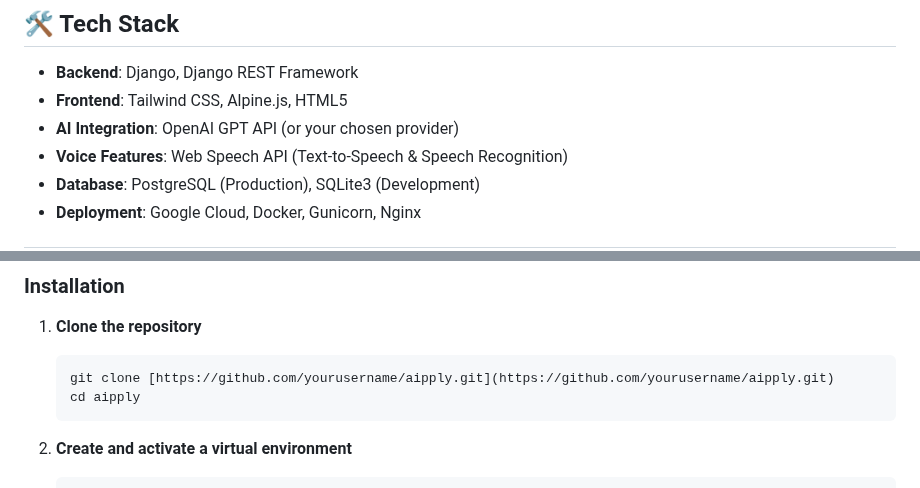
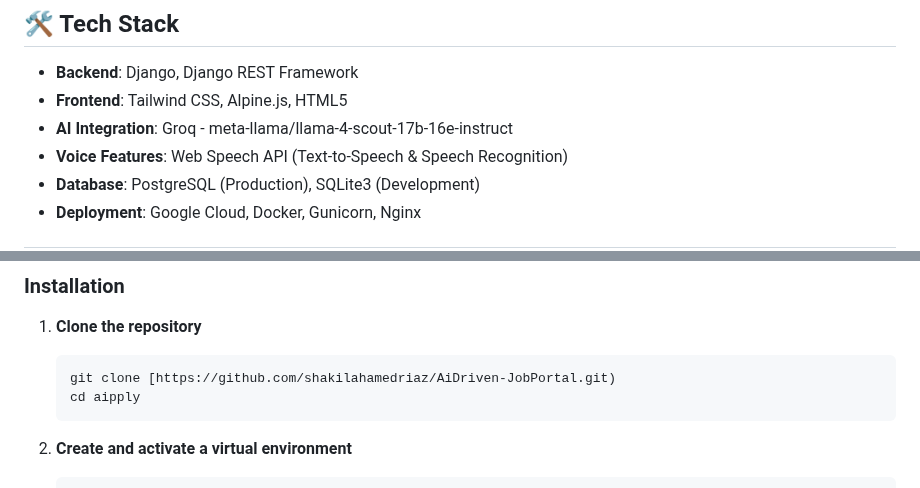
Before and after one commit to shakilahamedriaz/AiDriven-JobPortal, a Markdown page: README.md, 2 parts joined by grey strips. Drawn GitHub-style.

````diff
--- a/README.md
+++ b/README.md
@@ -76,7 +76,7 @@ Applicants can not only search for jobs using advanced filters but also practice
 
 - **Backend**: Django, Django REST Framework
 - **Frontend**: Tailwind CSS, Alpine.js, HTML5
-- **AI Integration**: OpenAI GPT API (or your chosen provider)
+- **AI Integration**: Groq - meta-llama/llama-4-scout-17b-16e-instruct
 - **Voice Features**: Web Speech API (Text-to-Speech & Speech Recognition)
 - **Database**: PostgreSQL (Production), SQLite3 (Development)
 - **Deployment**: Google Cloud, Docker, Gunicorn, Nginx
@@ -97,7 +97,7 @@ Follow these instructions to get a local copy up and running for development and
 
 1.  **Clone the repository**
     ```bash
-    git clone [https://github.com/yourusername/aipply.git](https://github.com/yourusername/aipply.git)
+    git clone [https://github.com/shakilahamedriaz/AiDriven-JobPortal.git)
     cd aipply
     ```
 
````
Also changed, not shown: other parts of README.md (+1 -1 lines).
